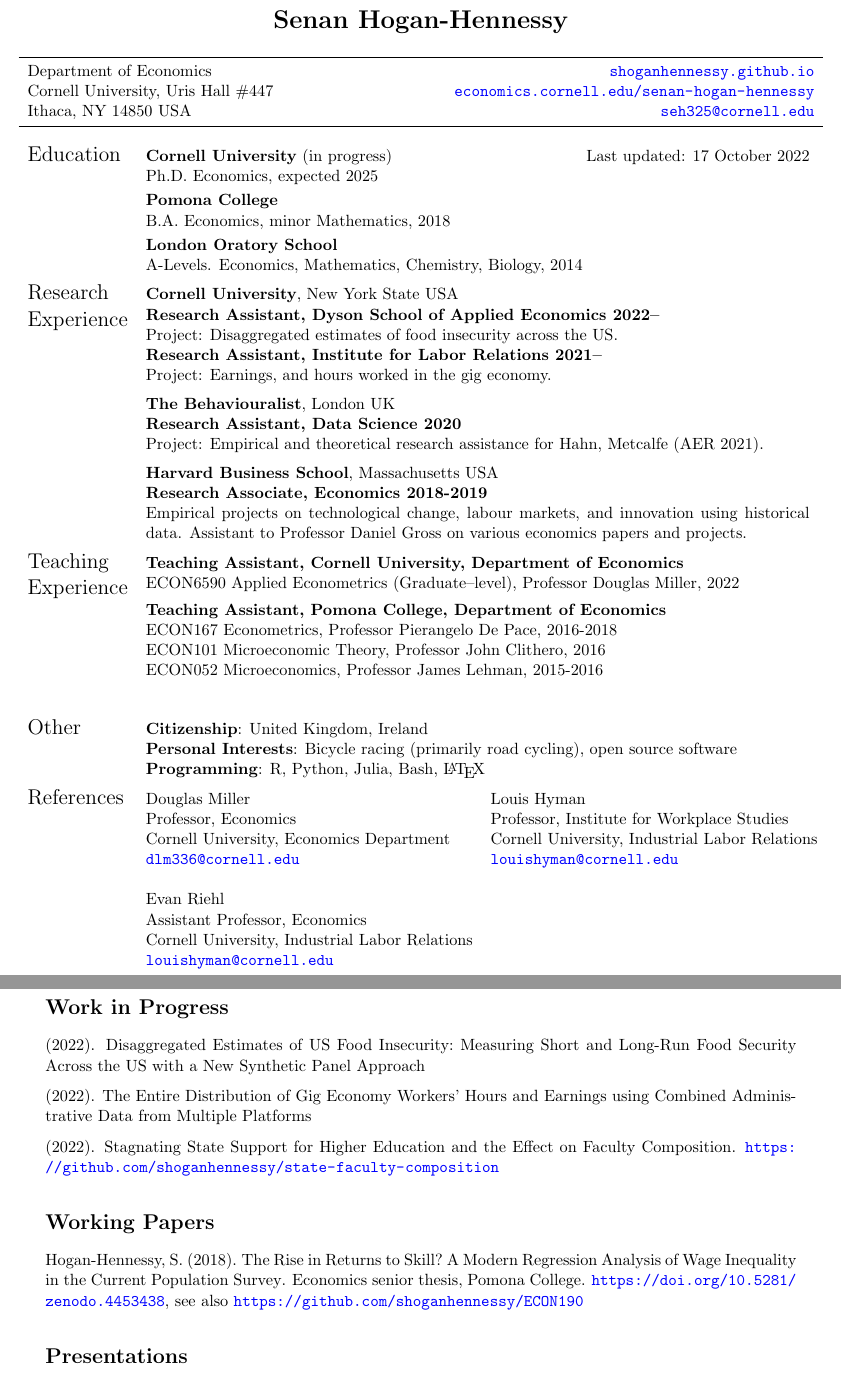
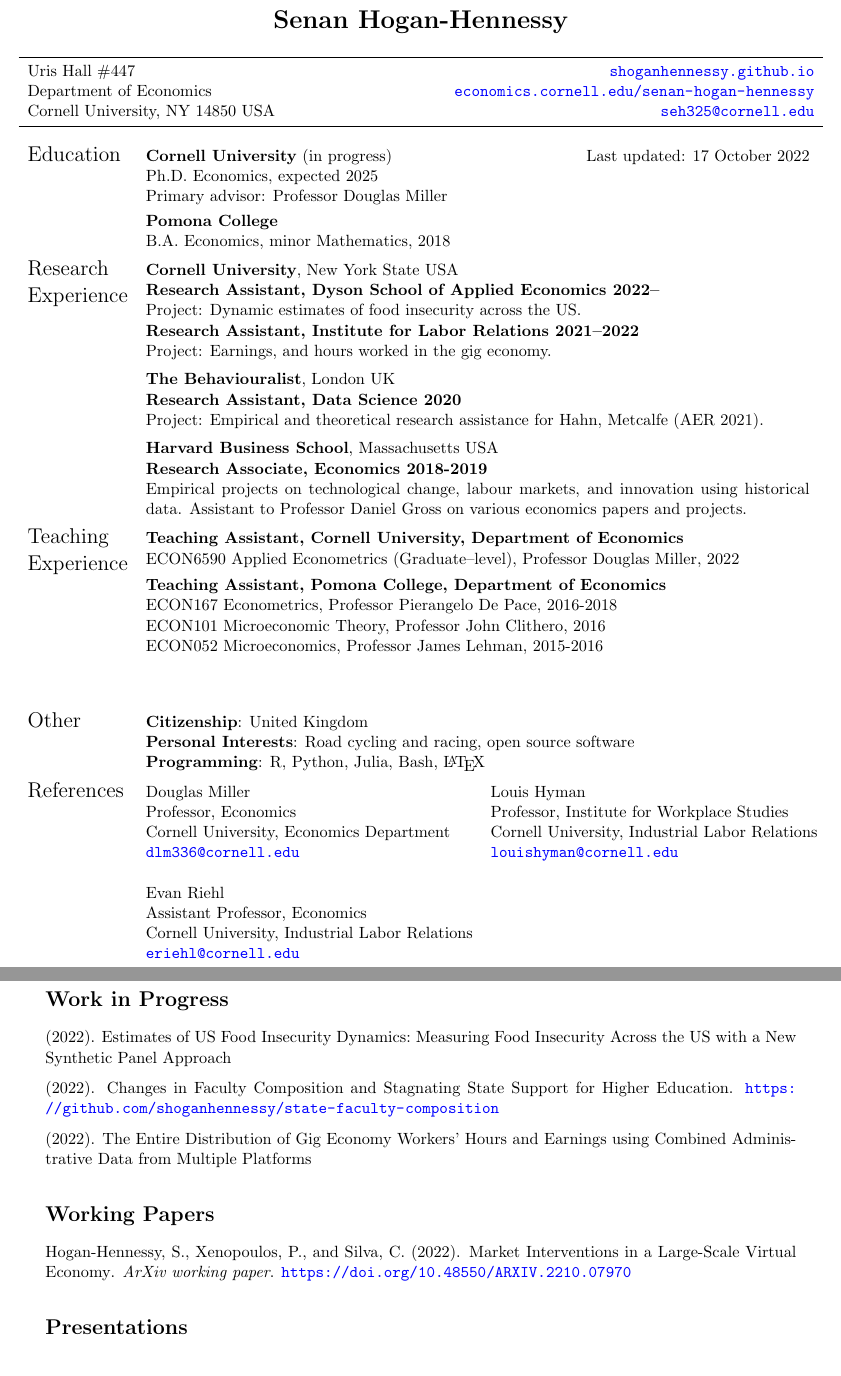
Before and after one commit to shoganhennessy/shoganhennessy.github.io, a LaTeX CV (files/cv/cv-shoganhennessy.tex, which reads files/cv/bibliography.bib): two parts of pages 1 and 2 of 2, joined at a grey line, cut so that both start at the same text. Compiled offline with pdfLaTeX.

Commit message:
adjust about.

```diff
--- a/files/cv/bibliography.bib
+++ b/files/cv/bibliography.bib
@@ -3,12 +3,12 @@
 % Work in progress
 @misc{domestic-food-sec,
   year = {2022},
-  title = {{Disaggregated Estimates of US Food Insecurity:
-    Measuring Short and Long-Run Food Security Across the US with a New Synthetic Panel Approach}}
+  title = {{Estimates of US Food Insecurity Dynamics:
+    Measuring Food Insecurity Across the US with a New Synthetic Panel Approach}}
 }
 @misc{uni-funding-incidence,
   year = {2022},
-  title = {{Stagnating State Support for Higher Education and the Effect on Faculty Composition}},
+  title = {{Changes in Faculty Composition and Stagnating State Support for Higher Education}},
   note    = {\url{https://github.com/shoganhennessy/state-faculty-composition}}
 }
 @misc{rideshare-research,
@@ -20,0 +25 @@
+  journal = {ArXiv working paper},
@@ -24,9 +34,8 @@
   type    = {Economics Senior Thesis},
   title   = {{The Rise in Returns to Skill?  A Modern Regression Analysis of Wage Inequality in the Current Population Survey}},
   year    = {2018},
-  note    = {\url{https://doi.org/10.5281/zenodo.4453438}, see also \url{https://github.com/shoganhennessy/ECON190}}
+  note    = {\url{https://doi.org/10.5281/zenodo.4453438}}
 }
-
 
 % Publications
 %% NONE YET
--- a/files/cv/cv-shoganhennessy.tex
+++ b/files/cv/cv-shoganhennessy.tex
@@ -31,13 +31,13 @@
     \centering
     \begin{tabular*}{\textwidth}{l @{\extracolsep{\fill}} r}
         \toprule
-        Department of Economics &
+        Uris Hall \#447  &
             \href{https://shoganhennessy.github.io}{
                 \nolinkurl{shoganhennessy.github.io}} \\
-        Cornell University, Uris Hall \#447 &
+        Department of Economics &
             \href{https://economics.cornell.edu/senan-hogan-hennessy}{
                 \nolinkurl{economics.cornell.edu/senan-hogan-hennessy}} \\
-        Ithaca, NY 14850 USA &
+        Cornell University, NY 14850 USA &
             \href{mailto:seh325@cornell.edu}{\nolinkurl{seh325@cornell.edu}} \\
         \bottomrule
     \end{tabular*}
@@ -50,24 +50,26 @@
     \Large{Education}
     & \textbf{Cornell University} (in progress)  \hfill Last updated: \today
 
-    Ph.D. Economics, expected 2025 \vspace{0.1cm}
+    Ph.D. Economics, expected 2025
+
+    Primary advisor: Professor Douglas Miller \vspace{0.1cm}
 
     \textbf{Pomona College}
 
-    B.A. Economics, minor Mathematics, 2018 \vspace{0.1cm}
+    B.A. Economics, minor Mathematics, 2018 \vspace{0.2cm} \\
 
-    \textbf{London Oratory School}
+    %\textbf{London Oratory School}
 
-    A-Levels. Economics, Mathematics, Chemistry, Biology, 2014 \vspace{0.2cm} \\
+    %A-Levels. Economics, Mathematics, Chemistry, Biology, 2014 \vspace{0.2cm} \\
 
 \Large{Research Experience}
     & \textbf{Cornell University}, New York State USA
 
     \textbf{Research Assistant, Dyson School of Applied Economics 2022--}
 
-    Project: Disaggregated estimates of food insecurity across the US.
+    Project: Dynamic estimates of food insecurity across the US.
 
-    \textbf{Research Assistant, Institute for Labor Relations 2021--}
+    \textbf{Research Assistant, Institute for Labor Relations 2021--2022}
 
     Project: Earnings, and hours worked in the gig economy.
     \vspace{0.2cm}
@@ -101,11 +103,11 @@
     ECON052 Microeconomics, Professor James Lehman, 2015-2016
 
 %% Extra info
-\\[2.5ex]
+\\[5ex]
 \Large{Other}
-    & \textbf{Citizenship}: United Kingdom, Ireland
+    & \textbf{Citizenship}: United Kingdom %, Ireland
 
-    \textbf{Personal Interests}: Bicycle racing (primarily road cycling), open source software
+    \textbf{Personal Interests}: Road cycling and racing, open source software
 
     \textbf{Programming}: R, Python, Julia, Bash, \LaTeX \vspace{0.2cm} \\
 
@@ -119,7 +121,7 @@
         Evan Riehl                                     \\ % & Daniel Gross                                   \\
         Assistant Professor, Economics                 \\ % & Assistant Professor, Economics \& Strategy     \\
         Cornell University, Industrial Labor Relations \\ % & Duke University, Fuqua School of Business      \\
-        \href{mailto:louishyman@cornell.edu}{\nolinkurl{louishyman@cornell.edu}}
+        \href{mailto:eriehl@cornell.edu}{\nolinkurl{eriehl@cornell.edu}}
             %& \href{mailto:daniel.gross@duke.edu}{\nolinkurl{daniel.gross@duke.edu}}
     \end{tabular}
 \end{tabular}
@@ -135,8 +137,8 @@
 \section*{Work in Progress}
 \begin{enumerate}[itemsep=2.5pt, label={}]
     \item \bibentry{domestic-food-sec}
+    \item \bibentry{uni-funding-incidence}
     \item \bibentry{rideshare-research}
-    \item \bibentry{uni-funding-incidence}
 \end{enumerate}
 
 %%%%%%%%%%%%%%%%%%%%%%%%%%%%%%%%%%%%%%
@@ -150,7 +152,8 @@
 %% Working papers.
 \section*{Working Papers}
 \begin{enumerate}[itemsep=2.5pt, label={}]
-    \item \bibentry{senan_hogan_hennessy_2021_4453438}
+    \item \bibentry{osrs2022}
+    %\item \bibentry{senan_hogan_hennessy_2021_4453438}
 \end{enumerate}
 
 \bibliographystyle{apalike}
```
Also changed, not shown: files/cv/cv-shoganhennessy.pdf, files/cv/bibliography.bib (11 more changed lines), files/cv/cv-shoganhennessy.tex (1 more changed lines).
